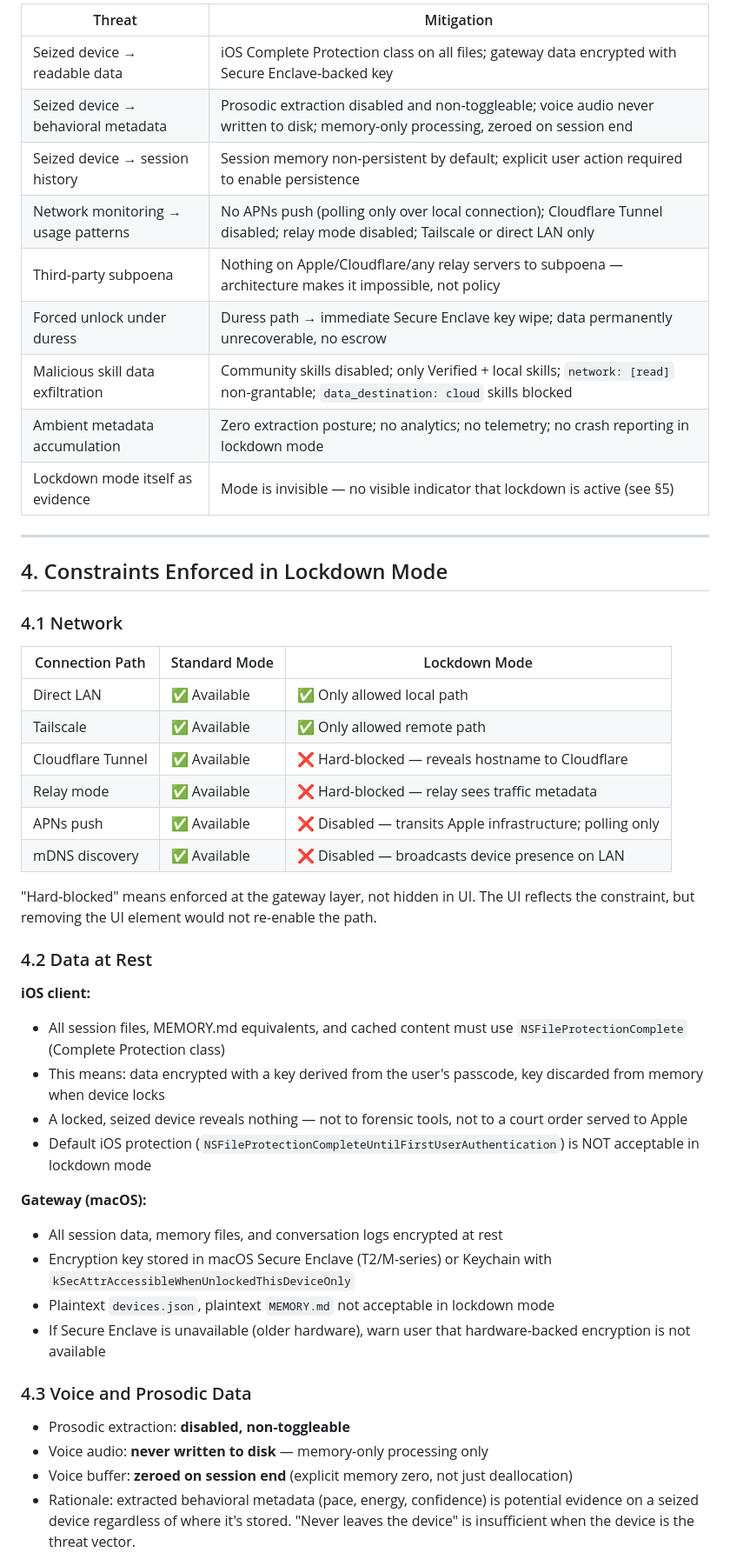
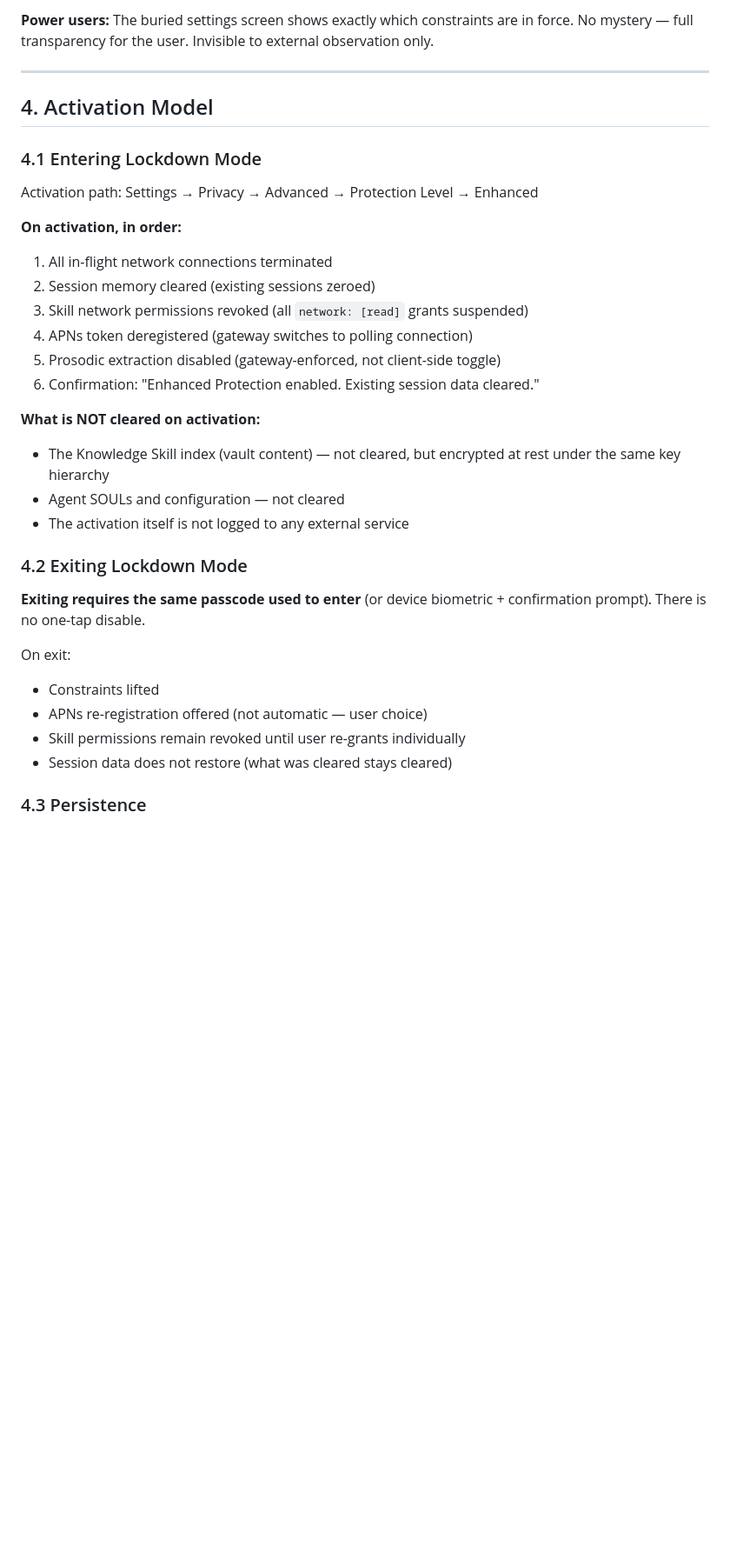
Before and after one commit to btrailor/polly, a Markdown page: LOCKDOWN_MODE.md, the part around one of its changes. Shown at 87% size. GitHub-like rendering; blank space fills up the shorter version.

```diff
--- a/LOCKDOWN_MODE.md
+++ b/LOCKDOWN_MODE.md
@@ -49,51 +52,36 @@ These are not edge cases. They are the users for whom the privacy architecture *
 
-| Threat | Mitigation |
-|--------|------------|
-| Seized device → readable data | iOS Complete Protection class on all files; gateway data encrypted with Secure Enclave-backed key |
-| Seized device → behavioral metadata | Prosodic extraction disabled and non-toggleable; voice audio never written to disk; memory-only processing, zeroed on session end |
-| Seized device → session history | Session memory non-persistent by default; explicit user action required to enable persistence |
-| Network monitoring → usage patterns | No APNs push (polling only over local connection); Cloudflare Tunnel disabled; relay mode disabled; Tailscale or direct LAN only |
-| Third-party subpoena | Nothing on Apple/Cloudflare/any relay servers to subpoena — architecture makes it impossible, not policy |
-| Forced unlock under duress | Duress path → immediate Secure Enclave key wipe; data permanently unrecoverable, no escrow |
-| Malicious skill data exfiltration | Community skills disabled; only Verified + local skills; `network: [read]` non-grantable; `data_destination: cloud` skills blocked |
-| Ambient metadata accumulation | Zero extraction posture; no analytics; no telemetry; no crash reporting in lockdown mode |
-| Lockdown mode itself as evidence | Mode is invisible — no visible indicator that lockdown is active (see §5) |
+**Power users:** The buried settings screen shows exactly which constraints are in force. No mystery — full transparency for the user. Invisible to external observation only.
 
 ---
 
-## 4. Constraints Enforced in Lockdown Mode
+## 4. Activation Model
 
-### 4.1 Network
+### 4.1 Entering Lockdown Mode
 
-| Connection Path | Standard Mode | Lockdown Mode |
-|-----------------|---------------|---------------|
-| Direct LAN | ✅ Available | ✅ Only allowed local path |
-| Tailscale | ✅ Available | ✅ Only allowed remote path |
-| Cloudflare Tunnel | ✅ Available | ❌ Hard-blocked — reveals hostname to Cloudflare |
-| Relay mode | ✅ Available | ❌ Hard-blocked — relay sees traffic metadata |
-| APNs push | ✅ Available | ❌ Disabled — transits Apple infrastructure; polling only |
-| mDNS discovery | ✅ Available | ❌ Disabled — broadcasts device presence on LAN |
+Activation path: Settings → Privacy → Advanced → Protection Level → Enhanced
 
-"Hard-blocked" means enforced at the gateway layer, not hidden in UI. The UI reflects the constraint, but removing the UI element would not re-enable the path.
+**On activation, in order:**
+1. All in-flight network connections terminated
+2. Session memory cleared (existing sessions zeroed)
+3. Skill network permissions revoked (all `network: [read]` grants suspended)
+4. APNs token deregistered (gateway switches to polling connection)
+5. Prosodic extraction disabled (gateway-enforced, not client-side toggle)
+6. Confirmation: "Enhanced Protection enabled. Existing session data cleared."
 
-### 4.2 Data at Rest
+**What is NOT cleared on activation:**
+- The Knowledge Skill index (vault content) — not cleared, but encrypted at rest under the same key hierarchy
+- Agent SOULs and configuration — not cleared
+- The activation itself is not logged to any external service
 
-**iOS client:**
-- All session files, MEMORY.md equivalents, and cached content must use `NSFileProtectionComplete` (Complete Protection class)
-- This means: data encrypted with a key derived from the user's passcode, key discarded from memory when device locks
-- A locked, seized device reveals nothing — not to forensic tools, not to a court order served to Apple
-- Default iOS protection (`NSFileProtectionCompleteUntilFirstUserAuthentication`) is NOT acceptable in lockdown mode
+### 4.2 Exiting Lockdown Mode
 
-**Gateway (macOS):**
-- All session data, memory files, and conversation logs encrypted at rest
-- Encryption key stored in macOS Secure Enclave (T2/M-series) or Keychain with `kSecAttrAccessibleWhenUnlockedThisDeviceOnly`
-- Plaintext `devices.json`, plaintext `MEMORY.md` not acceptable in lockdown mode
-- If Secure Enclave is unavailable (older hardware), warn user that hardware-backed encryption is not available
+**Exiting requires the same passcode used to enter** (or device biometric + confirmation prompt). There is no one-tap disable.
 
-### 4.3 Voice and Prosodic Data
+On exit:
+- Constraints lifted
+- APNs re-registration offered (not automatic — user choice)
+- Skill permissions remain revoked until user re-grants individually
+- Session data does not restore (what was cleared stays cleared)
 
-- Prosodic extraction: **disabled, non-toggleable**
-- Voice audio: **never written to disk** — memory-only processing only
-- Voice buffer: **zeroed on session end** (explicit memory zero, not just deallocation)
-- Rationale: extracted behavioral metadata (pace, energy, confidence) is potential evidence on a seized device regardless of where it's stored. "Never leaves the device" is insufficient when the device is the threat vector.
+### 4.3 Persistence
 
```
Also changed, not shown: other parts of LOCKDOWN_MODE.md (+178 -140 lines), SPEC_INDEX.md (+1 -1 lines).
